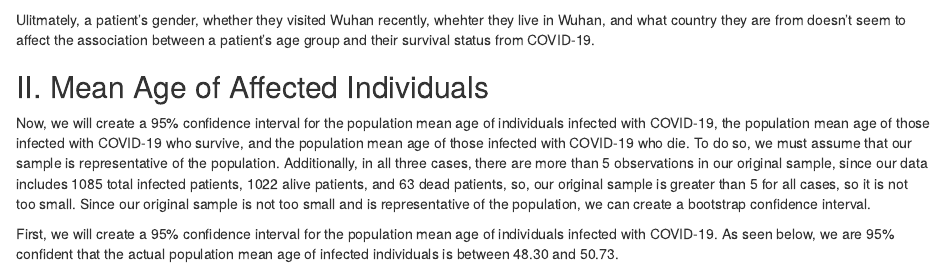
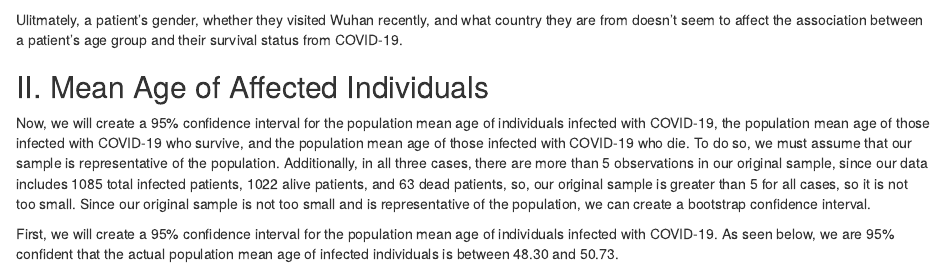
Before and after one commit to JennyHuang19/Investigating-Early-Stages-of-the-Covid19-Outbreak, an R Markdown document (project.Rmd): the page in a window 1100 px wide, from 11020 px down. Rendered offline with R 4.5, knitr and Pandoc, with nearby package versions; some code elsewhere in the file could not run offline.

Commit message:
fixed wrong claim at end of section 1

````diff
--- a/project.Rmd
+++ b/project.Rmd
@@ -568,8 +568,7 @@ ggplot(mapping = aes(x = age_group, fill = death)) +
 with Recorded Deaths")
 ```
 
-Ulitmately, a patient's gender, whether they visited Wuhan recently, whehter
-they live in Wuhan, and what country they are from doesn't seem to affect the
+Ulitmately, a patient's gender, whether they visited Wuhan recently, and what country they are from doesn't seem to affect the
 association between a patient's age group and their survival status from
 COVID-19.
 
````
